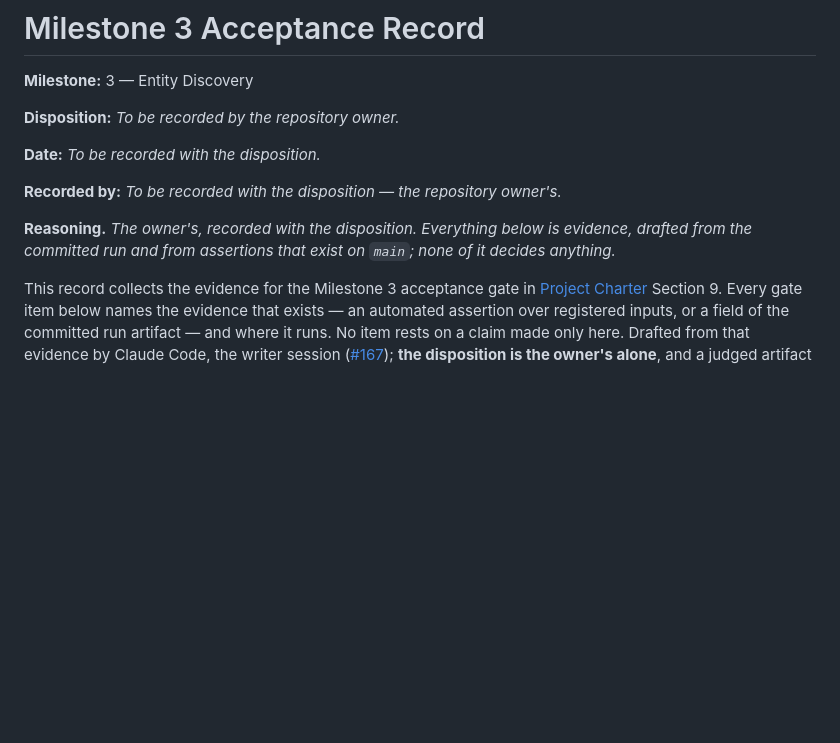
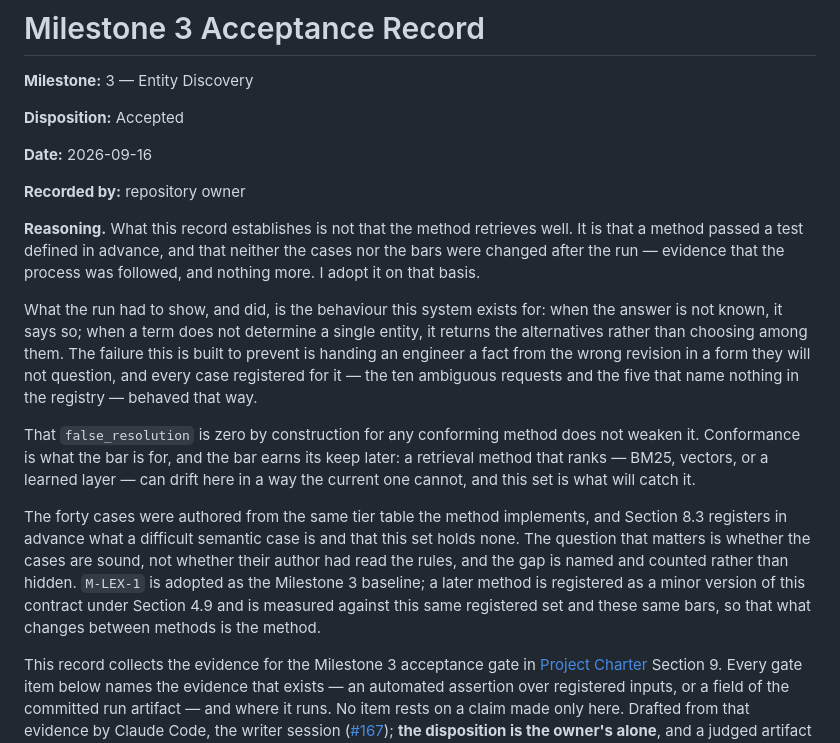
Before and after one commit to OKJ1105/evidence-first-rag, a Markdown page: docs/acceptance/milestone-3.md, the part around the change. Drawn GitHub-style; blank space fills up the shorter version.

Commit message:
Update Milestone 3 acceptance record details
Updated the Milestone 3 acceptance record to reflect the accepted disposition, date, recorded by, and reasoning.

```diff
--- a/docs/acceptance/milestone-3.md
+++ b/docs/acceptance/milestone-3.md
@@ -2,13 +2,19 @@
 
 **Milestone:** 3 — Entity Discovery
 
-**Disposition:** *To be recorded by the repository owner.*
+**Disposition:** Accepted
 
-**Date:** *To be recorded with the disposition.*
+**Date:** 2026-09-16
 
-**Recorded by:** *To be recorded with the disposition — the repository owner's.*
+**Recorded by:** repository owner
 
-**Reasoning.** *The owner's, recorded with the disposition. Everything below is evidence, drafted from the committed run and from assertions that exist on `main`; none of it decides anything.*
+**Reasoning.** What this record establishes is not that the method retrieves well. It is that a method passed a test defined in advance, and that neither the cases nor the bars were changed after the run — evidence that the process was followed, and nothing more. I adopt it on that basis.
+
+What the run had to show, and did, is the behaviour this system exists for: when the answer is not known, it says so; when a term does not determine a single entity, it returns the alternatives rather than choosing among them. The failure this is built to prevent is handing an engineer a fact from the wrong revision in a form they will not question, and every case registered for it — the ten ambiguous requests and the five that name nothing in the registry — behaved that way.
+
+That `false_resolution` is zero by construction for any conforming method does not weaken it. Conformance is what the bar is for, and the bar earns its keep later: a retrieval method that ranks — BM25, vectors, or a learned layer — can drift here in a way the current one cannot, and this set is what will catch it.
+
+The forty cases were authored from the same tier table the method implements, and Section 8.3 registers in advance what a difficult semantic case is and that this set holds none. The question that matters is whether the cases are sound, not whether their author had read the rules, and the gap is named and counted rather than hidden. `M-LEX-1` is adopted as the Milestone 3 baseline; a later method is registered as a minor version of this contract under Section 4.9 and is measured against this same registered set and these same bars, so that what changes between methods is the method.
 
 This record collects the evidence for the Milestone 3 acceptance gate in [Project Charter](../PROJECT_CHARTER.md) Section 9. Every gate item below names the evidence that exists — an automated assertion over registered inputs, or a field of the committed run artifact — and where it runs. No item rests on a claim made only here. Drafted from that evidence by Claude Code, the writer session ([#167](https://github.com/OKJ1105/evidence-first-rag/issues/167)); **the disposition is the owner's alone**, and a judged artifact that had not cleared the registered bars would have produced a Rejected record with the same care.
 
```
